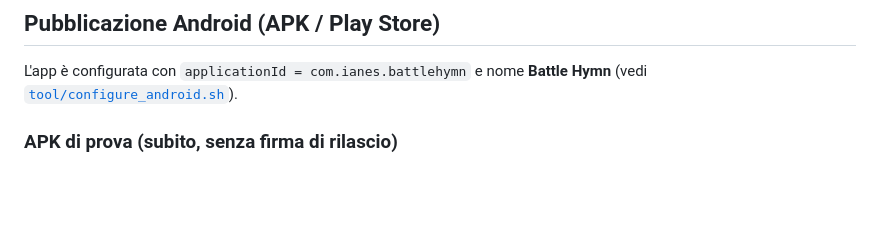
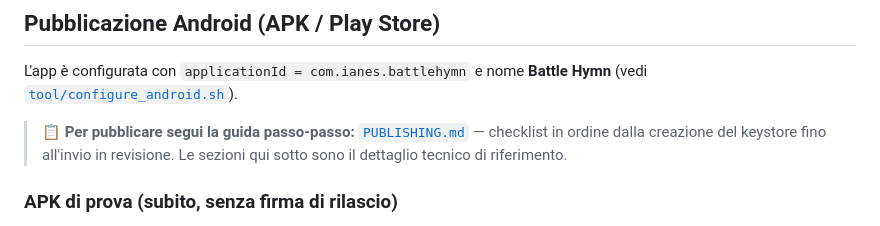
Before and after one commit to ianes1978/Battle-Hymn, a Markdown page: README.md, the part around the change. Drawn GitHub-style; blank space fills up the shorter version.

```diff
--- a/README.md
+++ b/README.md
@@ -151,6 +151,11 @@ Al termine il gioco sarà online su:
 L'app è configurata con `applicationId = com.ianes.battlehymn` e nome
 **Battle Hymn** (vedi [`tool/configure_android.sh`](tool/configure_android.sh)).
 
+> 📋 **Per pubblicare segui la guida passo-passo:**
+> [`PUBLISHING.md`](PUBLISHING.md) — checklist in ordine dalla creazione del
+> keystore fino all'invio in revisione. Le sezioni qui sotto sono il dettaglio
+> tecnico di riferimento.
+
 ### APK di prova (subito, senza firma di rilascio)
 
 Il workflow [`.github/workflows/android.yml`](.github/workflows/android.yml)
```
Also changed, not shown: PUBLISHING.md (added, +181 -0 lines).
